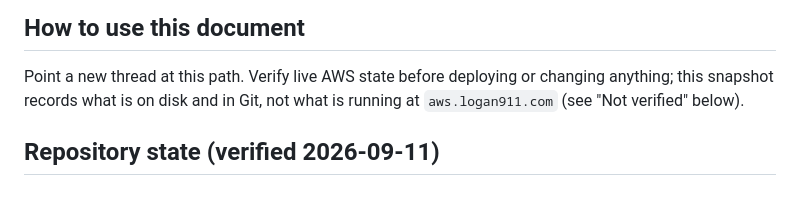
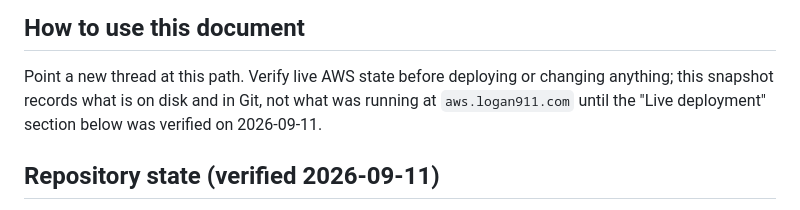
Before and after one commit to shegone/LCDash, a Markdown page: handoffs/session-handoff-2026-09-10-cards-page.md, the part around the change. Drawn GitHub-style.

Commit message:
handoff: drop the stale pointer to the removed section

```diff
--- a/handoffs/session-handoff-2026-09-10-cards-page.md
+++ b/handoffs/session-handoff-2026-09-10-cards-page.md
@@ -10,7 +10,8 @@ verified, what is not, and the one next action.
 
 Point a new thread at this path. Verify live AWS state before deploying or
 changing anything; this snapshot records what is on disk and in Git, not
-what is running at `aws.logan911.com` (see "Not verified" below).
+what was running at `aws.logan911.com` until the "Live deployment" section
+below was verified on 2026-09-11.
 
 ## Repository state (verified 2026-09-11)
 
```
